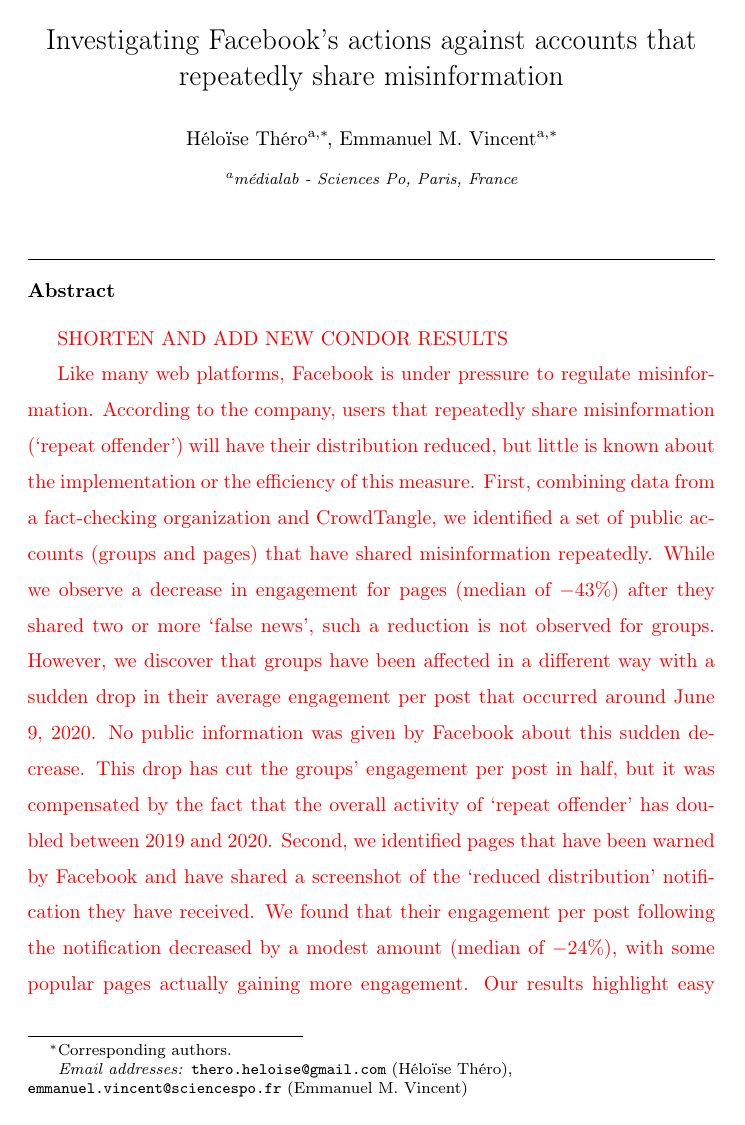
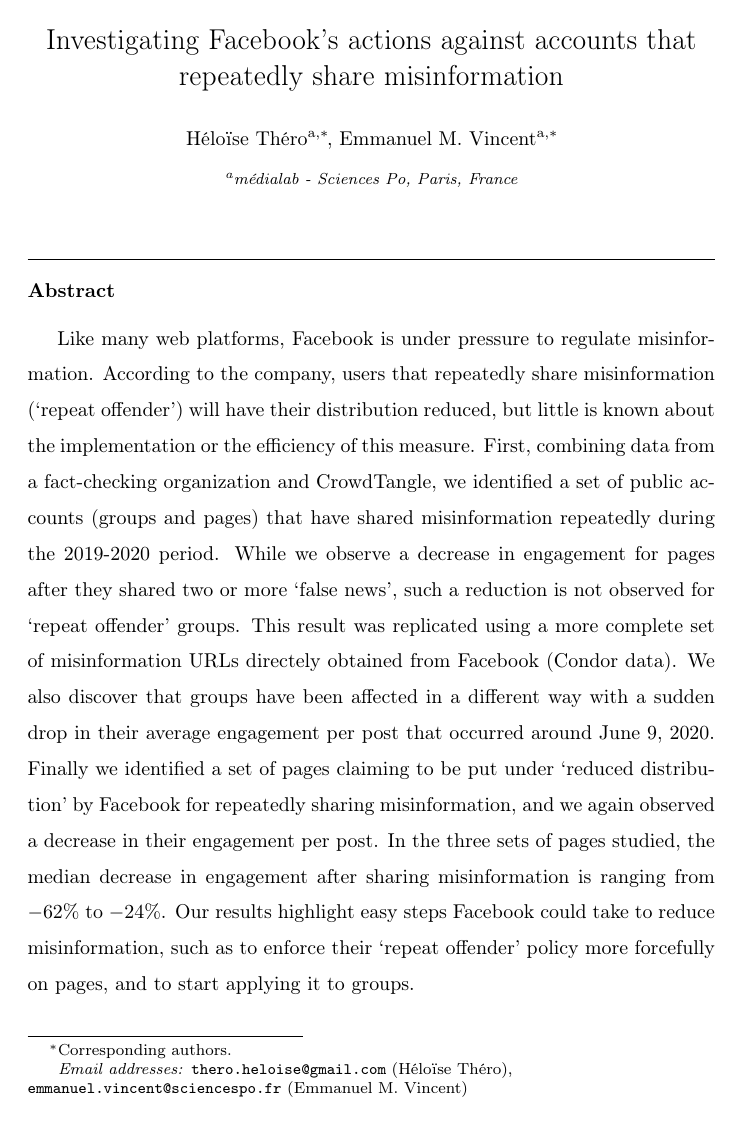
Before and after one commit to medialab/webclim_ipm, a LaTeX paper (article/ipm_after_review.tex): page 1 of 25 before the commit and page 1 of 24 after it. Compiled offline with pdfLaTeX.

Commit message:
rewrite abstract

```diff
--- a/article/ipm_after_review.tex
+++ b/article/ipm_after_review.tex
@@ -26,18 +26,16 @@
 
 \begin{abstract}
 
-{\color{red} SHORTEN AND ADD NEW CONDOR RESULTS
-
 Like many web platforms, Facebook is under pressure to regulate misinformation.
 According to the company, users that repeatedly share misinformation (`repeat offender') will have their distribution reduced, but little is known about the implementation or the efficiency of this measure.
-First, combining data from a fact-checking organization and CrowdTangle, we identified a set of public accounts (groups and pages) that have shared misinformation repeatedly.
-While we observe a decrease in engagement for pages (median of $-43\%$) after they shared two or more `false news', such a reduction is not observed for groups.
-However, we discover that groups have been affected in a different way with a sudden drop in their average engagement per post that occurred around June 9, 2020.
-No public information was given by Facebook about this sudden decrease.
-This drop has cut the groups’ engagement per post in half, but it was compensated by the fact that the overall activity of `repeat offender' has doubled between 2019 and 2020.
-Second, we identified pages that have been warned by Facebook and have shared a screenshot of the `reduced distribution' notification they have received.
-We found that their engagement per post following the notification decreased by a modest amount (median of $-24\%$), with some popular pages actually gaining more engagement.
-Our results highlight easy steps Facebook could take to reduce misinformation, such as to enforce their `repeat offender' policy more forcefully on pages, and to start applying it to groups.}
+First, combining data from a fact-checking organization and CrowdTangle, we identified a set of public accounts (groups and pages) that have shared misinformation repeatedly during the 2019-2020 period.
+While we observe a decrease in engagement for pages after they shared two or more `false news', such a reduction is not observed for `repeat offender' groups.
+This result was replicated using a more complete set of misinformation URLs directely obtained from Facebook (Condor data).
+We also discover that groups have been affected in a different way with a sudden drop in their average engagement per post that occurred around June 9, 2020.
+Finally we identified a set of pages claiming to be put under `reduced distribution' by Facebook for repeatedly sharing misinformation, and we again observed a decrease in their engagement per post.
+In the three sets of pages studied, the median decrease in engagement after sharing misinformation is ranging from $-62\%$ to $-24\%$.
+Our results highlight easy steps Facebook could take to reduce misinformation, such as to enforce their `repeat offender' policy more forcefully on pages, and to start applying it to groups.
+
 \end{abstract}
 
 \begin{keyword}
```
Also changed, not shown: article/ipm_after_review.pdf, article/ipm_after_review.tex (2 more changed lines).
